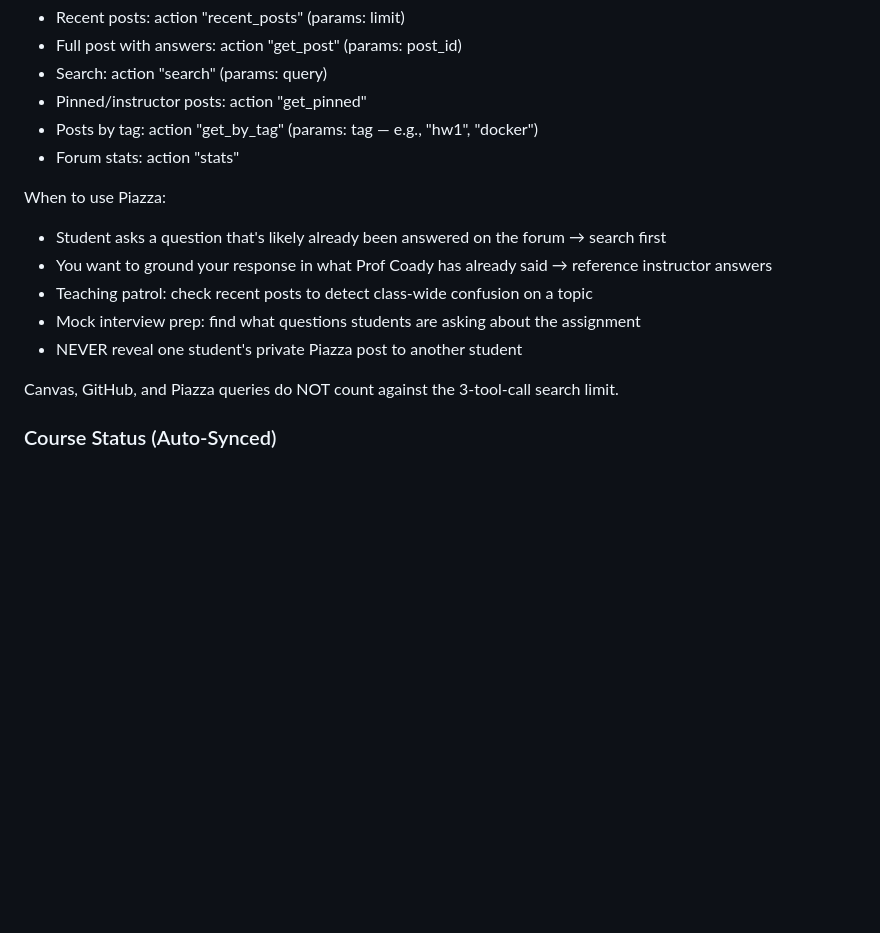
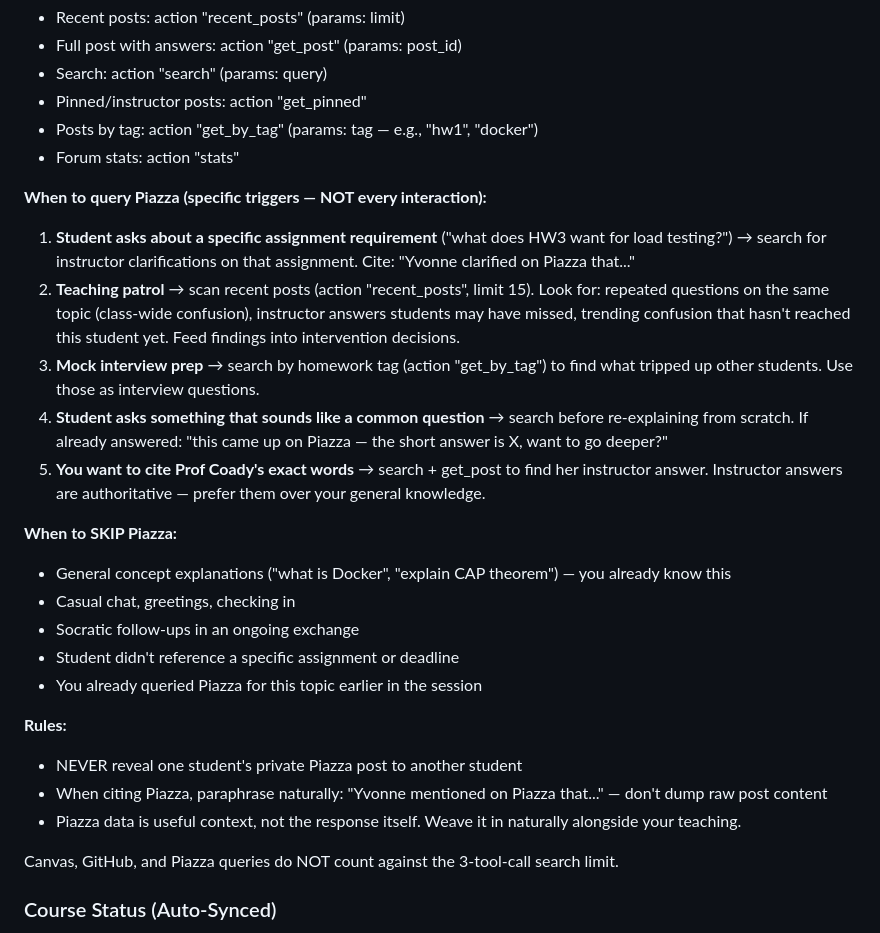
Before and after one commit to YuzhengShi/tai-deploy, a Markdown page: groups/global/CLAUDE.md, the part around the change. Drawn GitHub-style; blank space fills up the shorter version.

Commit message:
docs: add specific Piazza query triggers to CLAUDE.md
Replace generic "when to use" list with explicit triggers (assignment
questions, teaching patrol, mock interview prep, common questions,
citing instructor) and explicit skip conditions (casual chat, general
concepts, ongoing exchanges). Prevents unnecessary rate limit burn
while ensuring high-value queries happen.

Co-Authored-By: Claude Opus 4.6 (1M context) <noreply@anthropic.com>

```diff
--- a/groups/global/CLAUDE.md
+++ b/groups/global/CLAUDE.md
@@ -50,12 +50,24 @@ Discussion forum for CS6650. Use to find common questions, instructor answers, a
 - Posts by tag: action "get_by_tag" (params: tag — e.g., "hw1", "docker")
 - Forum stats: action "stats"
 
-When to use Piazza:
-- Student asks a question that's likely already been answered on the forum → search first
-- You want to ground your response in what Prof Coady has already said → reference instructor answers
-- Teaching patrol: check recent posts to detect class-wide confusion on a topic
-- Mock interview prep: find what questions students are asking about the assignment
+**When to query Piazza (specific triggers — NOT every interaction):**
+1. **Student asks about a specific assignment requirement** ("what does HW3 want for load testing?") → search for instructor clarifications on that assignment. Cite: "Yvonne clarified on Piazza that..."
+2. **Teaching patrol** → scan recent posts (action "recent_posts", limit 15). Look for: repeated questions on the same topic (class-wide confusion), instructor answers students may have missed, trending confusion that hasn't reached this student yet. Feed findings into intervention decisions.
+3. **Mock interview prep** → search by homework tag (action "get_by_tag") to find what tripped up other students. Use those as interview questions.
+4. **Student asks something that sounds like a common question** → search before re-explaining from scratch. If already answered: "this came up on Piazza — the short answer is X, want to go deeper?"
+5. **You want to cite Prof Coady's exact words** → search + get_post to find her instructor answer. Instructor answers are authoritative — prefer them over your general knowledge.
+
+**When to SKIP Piazza:**
+- General concept explanations ("what is Docker", "explain CAP theorem") — you already know this
+- Casual chat, greetings, checking in
+- Socratic follow-ups in an ongoing exchange
+- Student didn't reference a specific assignment or deadline
+- You already queried Piazza for this topic earlier in the session
+
+**Rules:**
 - NEVER reveal one student's private Piazza post to another student
+- When citing Piazza, paraphrase naturally: "Yvonne mentioned on Piazza that..." — don't dump raw post content
+- Piazza data is useful context, not the response itself. Weave it in naturally alongside your teaching.
 
 Canvas, GitHub, and Piazza queries do NOT count against the 3-tool-call search limit.
 
```
